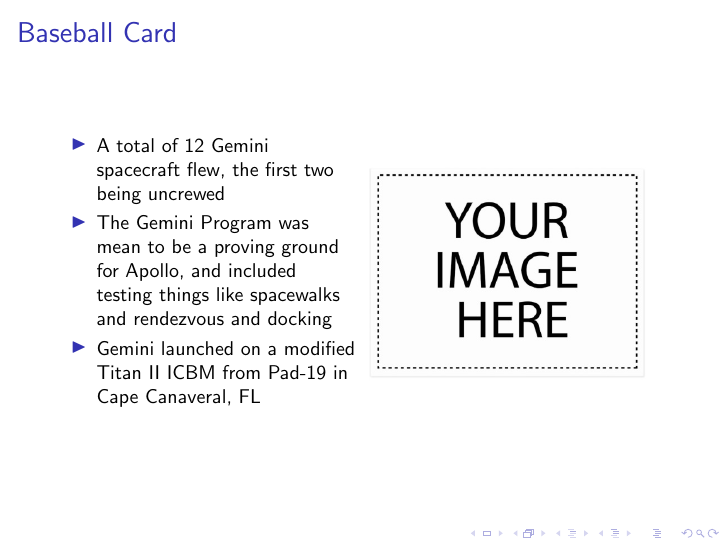
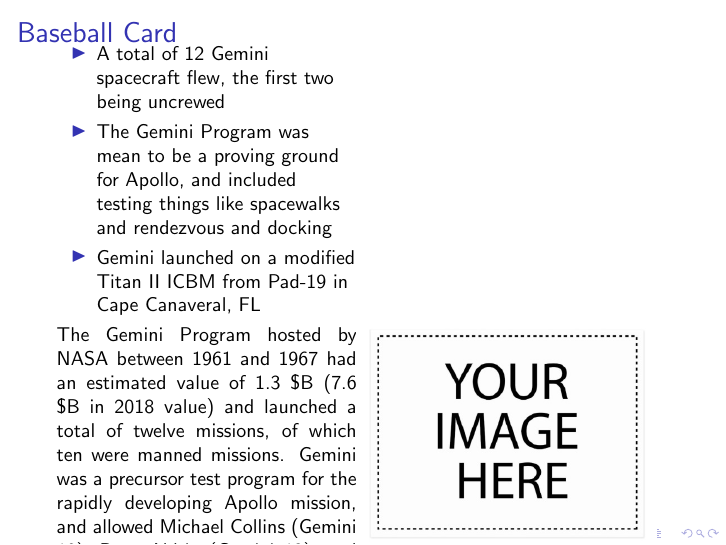
Before and after one commit to justThinkRusty/ENAE483_A5_CAD, LaTeX slides (Submission/A5_Group_Submission.tex): page 7 of 17. Compiled offline with pdfLaTeX.

Commit message:
Added description to the baseball card

```diff
--- a/Submission/A5_Group_Submission.tex
+++ b/Submission/A5_Group_Submission.tex
@@ -77,6 +77,12 @@
 	\item The Gemini Program was mean to be a proving ground for Apollo, and included testing things like spacewalks and rendezvous and docking
 	\item Gemini launched on a modified Titan II ICBM from Pad-19 in Cape Canaveral, FL
 \end{itemize}
+
+The Gemini Program hosted by NASA between 1961 and 1967 had an estimated value of 1.3 \$B (7.6 \$B in 2018 value) and launched a total of twelve missions, of which ten were manned missions. Gemini was a precursor test program for the rapidly developing Apollo mission, and allowed Michael Collins (Gemini 10), Buzz Aldrin (Gemini 12), and Neil Armstrong (Gemini 8) to get to the moon. Additionally Pete Conrad (Gemini 5, 11), David Scott (Gemini 8), John Young (Gemini 3, 12), and Eugene Cernan (Gemini 9A) were also Apollo astronauts selected from this program. Gemini longstanding is viewed as a testbed and foundational program for modern spaceflight by experimenting with docking and EVAs.
+
+
+
+
 	\end{minipage}%
 \begin{minipage}{0.49\textwidth}
 	\begin{figure}
```
